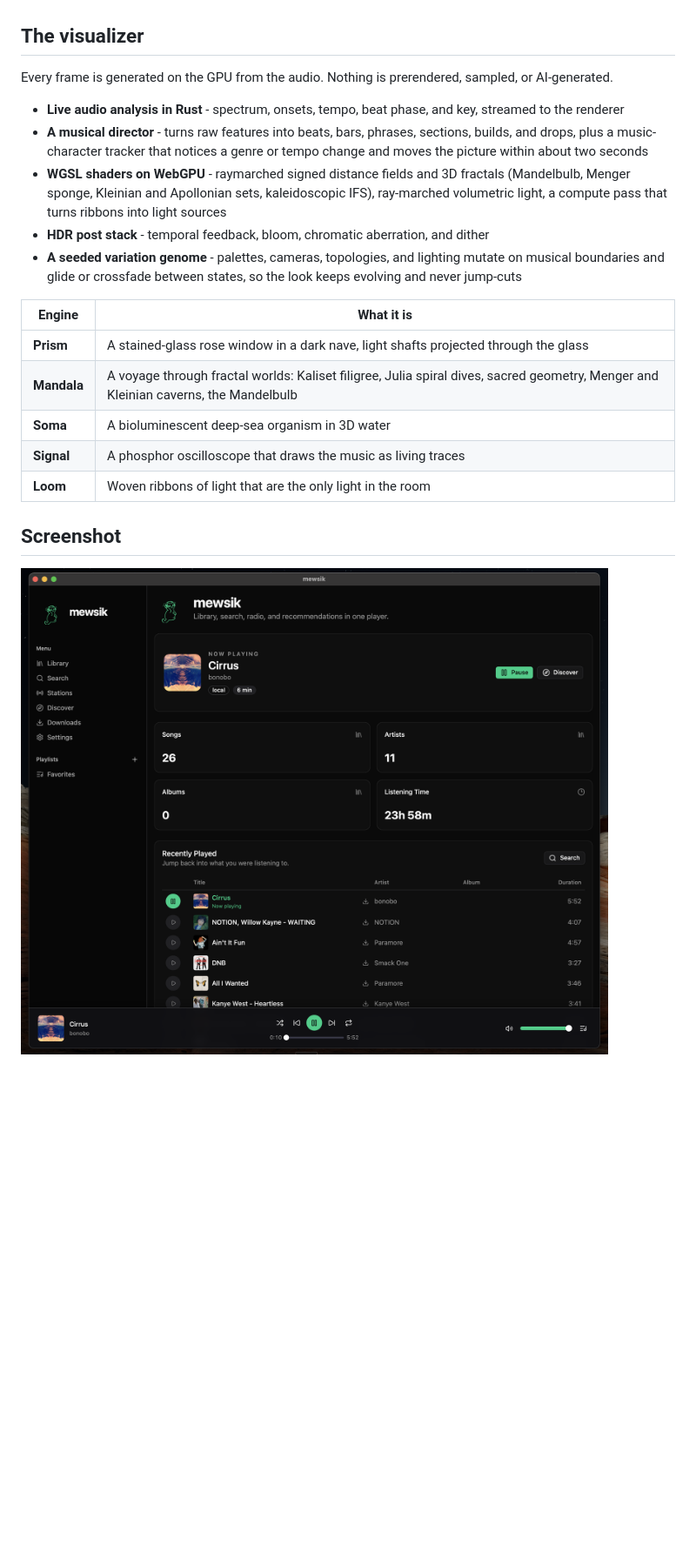
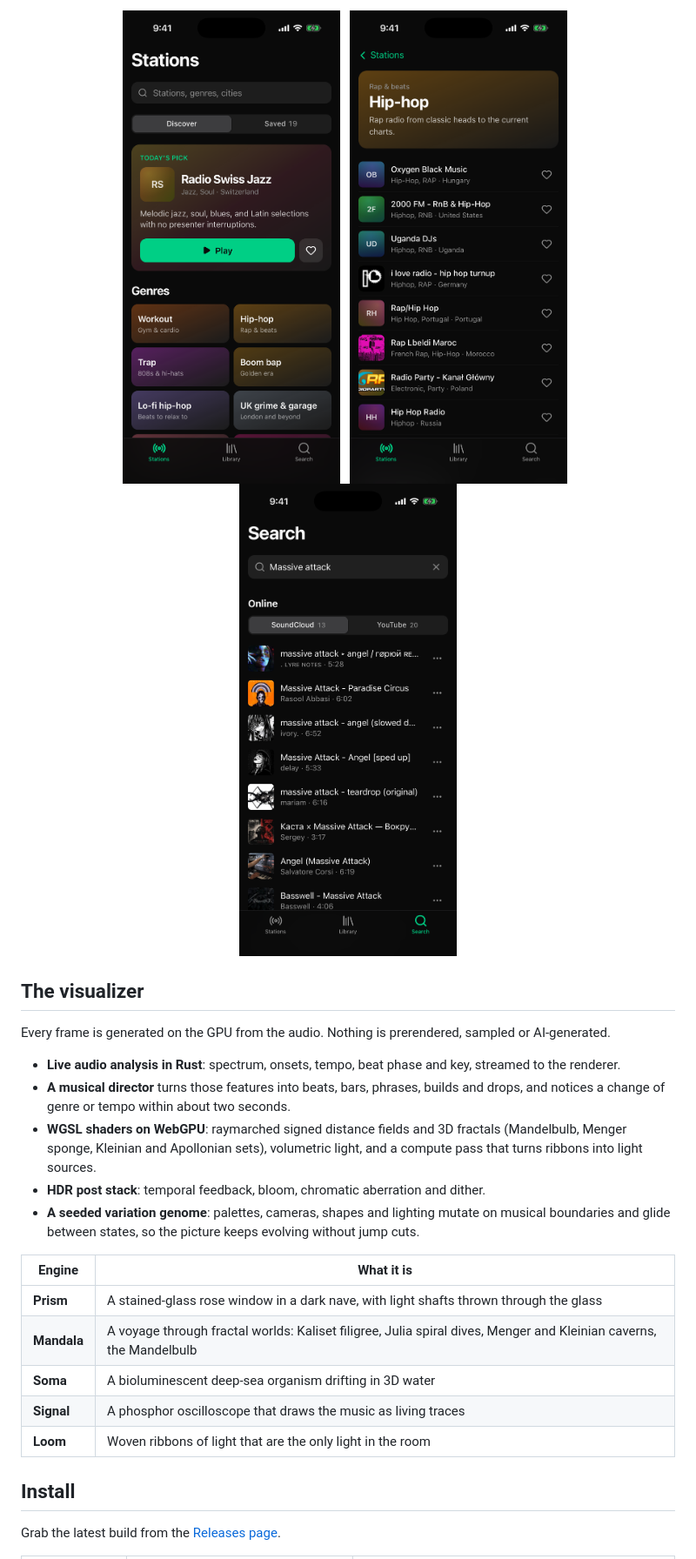
Before and after one commit to RemingtonWilcox/mewsik, a Markdown page: README.md, the part around one of its changes. Shown at 87% size. GitHub-like rendering; pictures changed too: docs/screenshot.png (deleted), docs/screenshots/iphone-genre.png (added), docs/screenshots/iphone-search.png (added); blank space fills up the shorter version.

```diff
--- a/README.md
+++ b/README.md
@@ -25,23 +47,30 @@
+<p align="center">
+  <img src="docs/screenshots/iphone-stations.png" alt="iPhone: Stations with today's pick and genres" width="250">
+  &nbsp;
+  <img src="docs/screenshots/iphone-genre.png" alt="iPhone: a genre page listing stations" width="250">
+  &nbsp;
+  <img src="docs/screenshots/iphone-search.png" alt="iPhone: search across providers" width="250">
+</p>
 
 ## The visualizer
 
-Every frame is generated on the GPU from the audio. Nothing is prerendered, sampled, or AI-generated.
+Every frame is generated on the GPU from the audio. Nothing is prerendered, sampled or AI-generated.
 
-- **Live audio analysis in Rust** - spectrum, onsets, tempo, beat phase, and key, streamed to the renderer
-- **A musical director** - turns raw features into beats, bars, phrases, sections, builds, and drops, plus a music-character tracker that notices a genre or tempo change and moves the picture within about two seconds
-- **WGSL shaders on WebGPU** - raymarched signed distance fields and 3D fractals (Mandelbulb, Menger sponge, Kleinian and Apollonian sets, kaleidoscopic IFS), ray-marched volumetric light, a compute pass that turns ribbons into light sources
-- **HDR post stack** - temporal feedback, bloom, chromatic aberration, and dither
-- **A seeded variation genome** - palettes, cameras, topologies, and lighting mutate on musical boundaries and glide or crossfade between states, so the look keeps evolving and never jump-cuts
+- **Live audio analysis in Rust**: spectrum, onsets, tempo, beat phase and key, streamed to the renderer.
+- **A musical director** turns those features into beats, bars, phrases, builds and drops, and notices a change of genre or tempo within about two seconds.
+- **WGSL shaders on WebGPU**: raymarched signed distance fields and 3D fractals (Mandelbulb, Menger sponge, Kleinian and Apollonian sets), volumetric light, and a compute pass that turns ribbons into light sources.
+- **HDR post stack**: temporal feedback, bloom, chromatic aberration and dither.
+- **A seeded variation genome**: palettes, cameras, shapes and lighting mutate on musical boundaries and glide between states, so the picture keeps evolving without jump cuts.
 
 | Engine | What it is |
 |--------|-----------|
-| **Prism** | A stained-glass rose window in a dark nave, light shafts projected through the glass |
-| **Mandala** | A voyage through fractal worlds: Kaliset filigree, Julia spiral dives, sacred geometry, Menger and Kleinian caverns, the Mandelbulb |
-| **Soma** | A bioluminescent deep-sea organism in 3D water |
+| **Prism** | A stained-glass rose window in a dark nave, with light shafts thrown through the glass |
+| **Mandala** | A voyage through fractal worlds: Kaliset filigree, Julia spiral dives, Menger and Kleinian caverns, the Mandelbulb |
+| **Soma** | A bioluminescent deep-sea organism drifting in 3D water |
 | **Signal** | A phosphor oscilloscope that draws the music as living traces |
 | **Loom** | Woven ribbons of light that are the only light in the room |
 
-## Screenshot
+## Install
 
-<img src="docs/screenshot.png" alt="mewsik screenshot" width="800">
+Grab the latest build from the [Releases page](https://github.com/RemingtonWilcox/mewsik/releases/latest).
 
```
Also changed, not shown: other parts of README.md (+67 -89 lines), docs/screenshots/desktop-library.png (added), docs/screenshots/desktop-stations.png (added).
